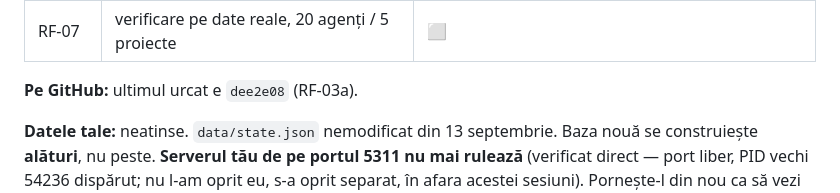
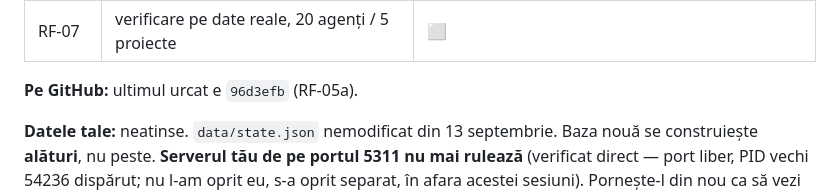
Before and after one commit to INFINITIMAX/RPGfactory, a Markdown page: JURNAL.md, the part around the change. GitHub-like rendering.

Commit message:
Jurnal: consemnează push-ul RF-05a (96d3efb)
Co-Authored-By: Claude Sonnet 5 <noreply@anthropic.com>
Claude-Session: https://claude.ai/code/session_013hJJWuLwKL6PbXfg29B4XP

```diff
--- a/JURNAL.md
+++ b/JURNAL.md
@@ -26,7 +26,7 @@ Aplicația **încă nu se vede**. Lucrăm la fundație: serverul și baza de dat
 | RF-06 | consum de tokeni, istoric, alerte | ⬜ |
 | RF-07 | verificare pe date reale, 20 agenți / 5 proiecte | ⬜ |
 
-**Pe GitHub:** ultimul urcat e `dee2e08` (RF-03a).
+**Pe GitHub:** ultimul urcat e `96d3efb` (RF-05a).
 
 **Datele tale:** neatinse. `data/state.json` nemodificat din 13 septembrie. Baza nouă se construiește **alături**, nu peste. **Serverul tău de pe portul 5311 nu mai rulează** (verificat direct — port liber, PID vechi 54236 dispărut; nu l-am oprit eu, s-a oprit separat, în afara acestei sesiuni). Pornește-l din nou ca să vezi noul ecran RF-04.
 
```
